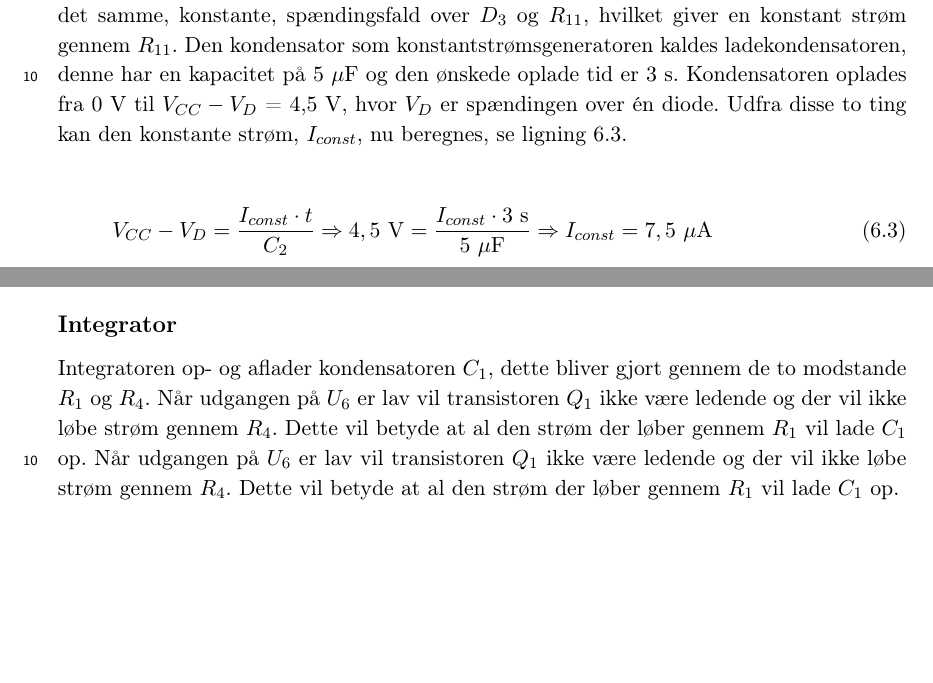
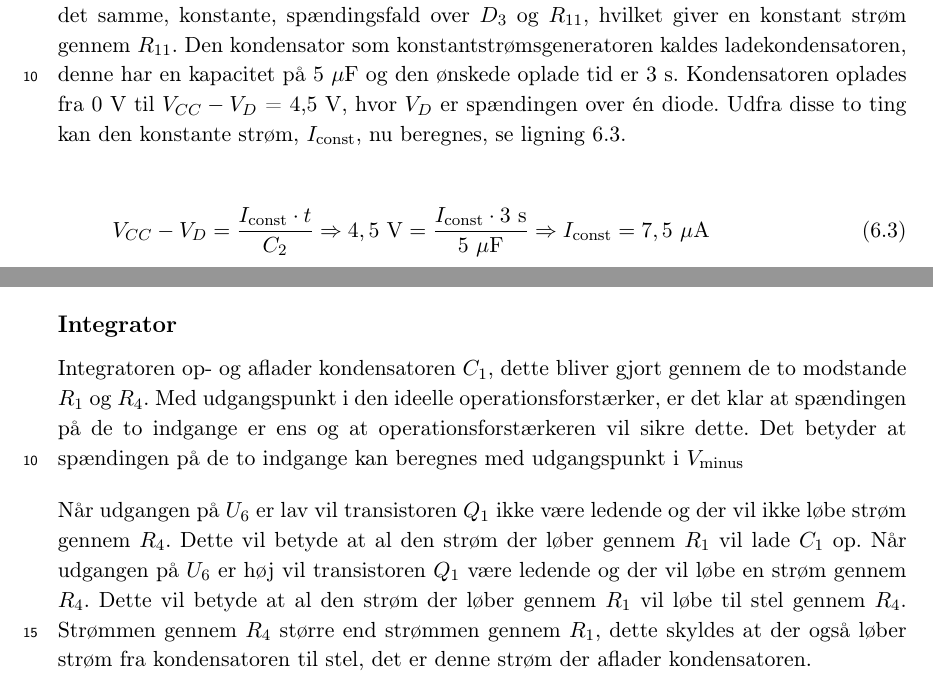
Before and after one commit to stillhunger/aau-eit-p3-2010, a LaTeX thesis (rapport/rapport.tex, which reads rapport/teknisk/volumenkontrol/appendiks-a-vco-frekvens.tex, rapport/teknisk/volumenkontrol/volumenkontrol1.tex): two parts of pages 35 and 46 of 47, joined at a grey line, cut so that both start at the same text, the shorter picture padded with empty space. Compiled offline with pdfLaTeX.

Commit message:
Volumenkontrol.

```diff
--- a/rapport/teknisk/volumenkontrol/appendiks-a-vco-frekvens.tex
+++ b/rapport/teknisk/volumenkontrol/appendiks-a-vco-frekvens.tex
@@ -42,4 +42,6 @@ V_U = \frac{R \cdot (R + R)}{R \cdot R + R \cdot R + R \cdot R} \cdot V_{CC} = \
 \end{equation}
 
 \subsection*{Integrator}
-Integratoren op- og aflader kondensatoren $C_1$, dette bliver gjort gennem de to modstande $R_1$ og $R_4$. Når udgangen på $U_6$ er lav vil transistoren $Q_1$ ikke være ledende og der vil ikke løbe strøm gennem $R_4$. Dette vil betyde at al den strøm der løber gennem $R_1$ vil lade $C_1$ op. Når udgangen på $U_6$ er lav vil transistoren $Q_1$ ikke være ledende og der vil ikke løbe strøm gennem $R_4$. Dette vil betyde at al den strøm der løber gennem $R_1$ vil lade $C_1$ op.
+Integratoren op- og aflader kondensatoren $C_1$, dette bliver gjort gennem de to modstande $R_1$ og $R_4$. Med udgangspunkt i den ideelle operationsforstærker, er det klar at spændingen på de to indgange er ens og at operationsforstærkeren vil sikre dette. Det betyder at spændingen på de to indgange kan beregnes med udgangspunkt i $V_{\mathrm{minus}}$
+
+ Når udgangen på $U_6$ er lav vil transistoren $Q_1$ ikke være ledende og der vil ikke løbe strøm gennem $R_4$. Dette vil betyde at al den strøm der løber gennem $R_1$ vil lade $C_1$ op. Når udgangen på $U_6$ er høj vil transistoren $Q_1$ være ledende og der vil løbe en strøm gennem $R_4$. Dette vil betyde at al den strøm der løber gennem $R_1$ vil løbe til stel gennem $R_4$. Strømmen gennem $R_4$ større end strømmen gennem $R_1$, dette skyldes at der også løber strøm fra kondensatoren til stel, det er denne strøm der aflader kondensatoren.
--- a/rapport/teknisk/volumenkontrol/volumenkontrol1.tex
+++ b/rapport/teknisk/volumenkontrol/volumenkontrol1.tex
@@ -61,10 +61,10 @@ R_{12} = \frac{V_{CC} - 2 \cdot V_D}{I_F} = \mathrm{\frac{5~V - 2 \cdot 0,5~V}{0
 \end{equation}
 
 Da der nu ligger en konstant spænding over alle dioderne, kan man se dioden i transistoren som siddende parallelt, med det samme spændingsfald som $D_2$. Dette giver at der findes det samme, konstante, spændingsfald over $D_3$ og $R_{11}$, hvilket giver en konstant strøm gennem $R_{11}$.
-Den kondensator som konstantstrømsgeneratoren kaldes ladekondensatoren, denne har en kapacitet på 5 $\mu$F og den ønskede oplade tid er 3 s. Kondensatoren oplades fra 0 V til $V_{CC} - V_D$ = 4,5 V, hvor $V_D$ er spændingen over én diode. Udfra disse to ting kan den konstante strøm, $I_{const}$, nu beregnes, se ligning \ref{equ:konstantstroemsgenerator3}.
+Den kondensator som konstantstrømsgeneratoren kaldes ladekondensatoren, denne har en kapacitet på 5 $\mu$F og den ønskede oplade tid er 3 s. Kondensatoren oplades fra 0 V til $V_{CC} - V_D$ = 4,5 V, hvor $V_D$ er spændingen over én diode. Udfra disse to ting kan den konstante strøm, $I_{\mathrm{const}}$, nu beregnes, se ligning \ref{equ:konstantstroemsgenerator3}.
 
 \begin{equation}
 \label{equ:konstantstroemsgenerator3}
-V_{CC} - V_D = \frac{I_{const} \cdot t}{C_2} \Rightarrow \mathrm{4,5~V} = \frac{I_{const} \cdot 3~\mathrm{s}}{5~\mu \mathrm{F}} \Rightarrow I_{const} = \mathrm{7,5~\mu A}
+V_{CC} - V_D = \frac{I_{\mathrm{const}} \cdot t}{C_2} \Rightarrow \mathrm{4,5~V} = \frac{I_{\mathrm{const}} \cdot 3~\mathrm{s}}{5~\mu \mathrm{F}} \Rightarrow I_{\mathrm{const}} = \mathrm{7,5~\mu A}
 \end{equation}
 
```
Also changed, not shown: rapport/teknisk/volumenkontrol/volumenkontrol1.tex (4 more changed lines).
